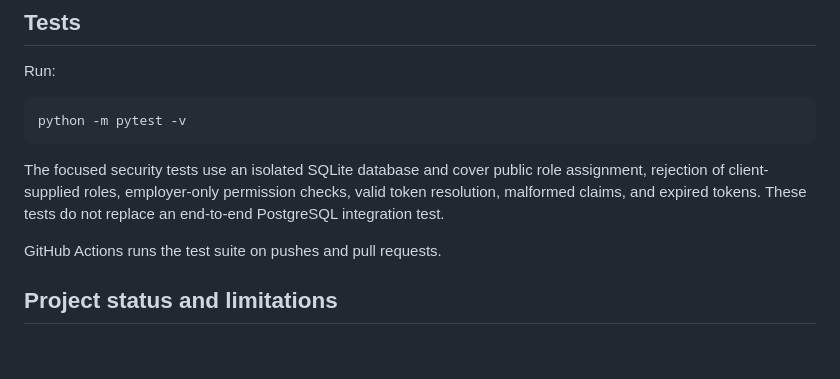
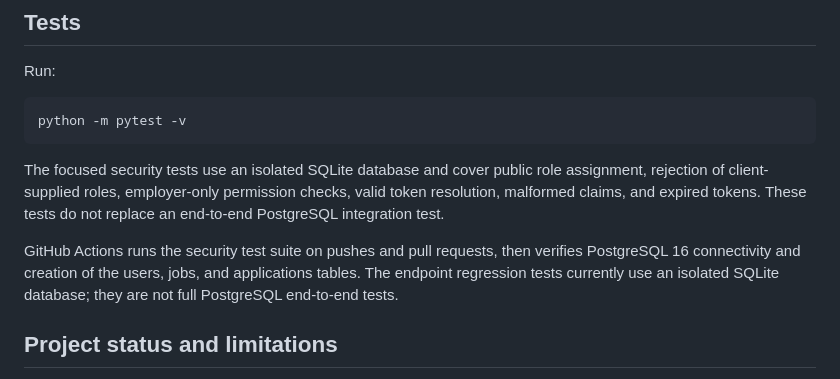
Before and after one commit to kirubanandhan016/job-portal-api, a Markdown page: README.md, the part around one of its changes. Drawn GitHub-style; blank space fills up the shorter version.

Commit message:
docs: document PostgreSQL verification and project CI

```diff
--- a/README.md
+++ b/README.md
@@ -187,7 +189,7 @@ python -m pytest -v
 
 The focused security tests use an isolated SQLite database and cover public role assignment, rejection of client-supplied roles, employer-only permission checks, valid token resolution, malformed claims, and expired tokens. These tests do not replace an end-to-end PostgreSQL integration test.
 
-GitHub Actions runs the test suite on pushes and pull requests.
+GitHub Actions runs the security test suite on pushes and pull requests, then verifies PostgreSQL 16 connectivity and creation of the users, jobs, and applications tables. The endpoint regression tests currently use an isolated SQLite database; they are not full PostgreSQL end-to-end tests.
 
 ## Project status and limitations
 
```
Also changed, not shown: other parts of README.md (+2 -0 lines).
